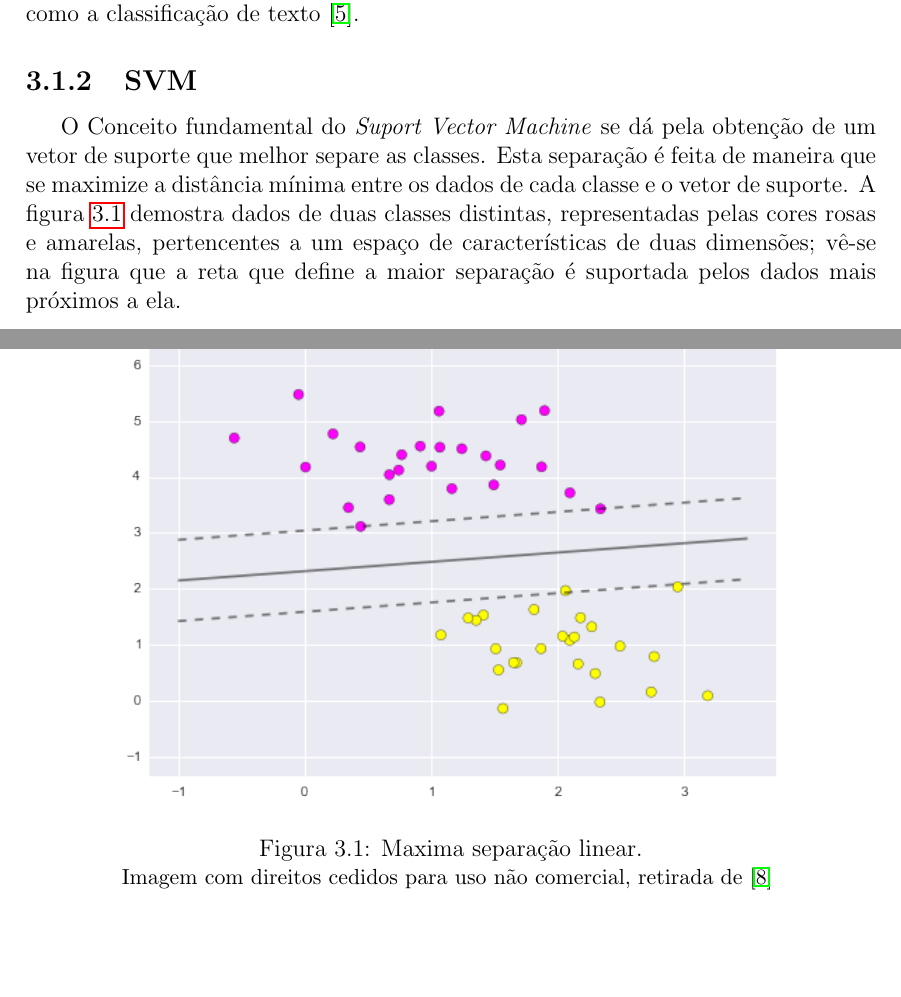
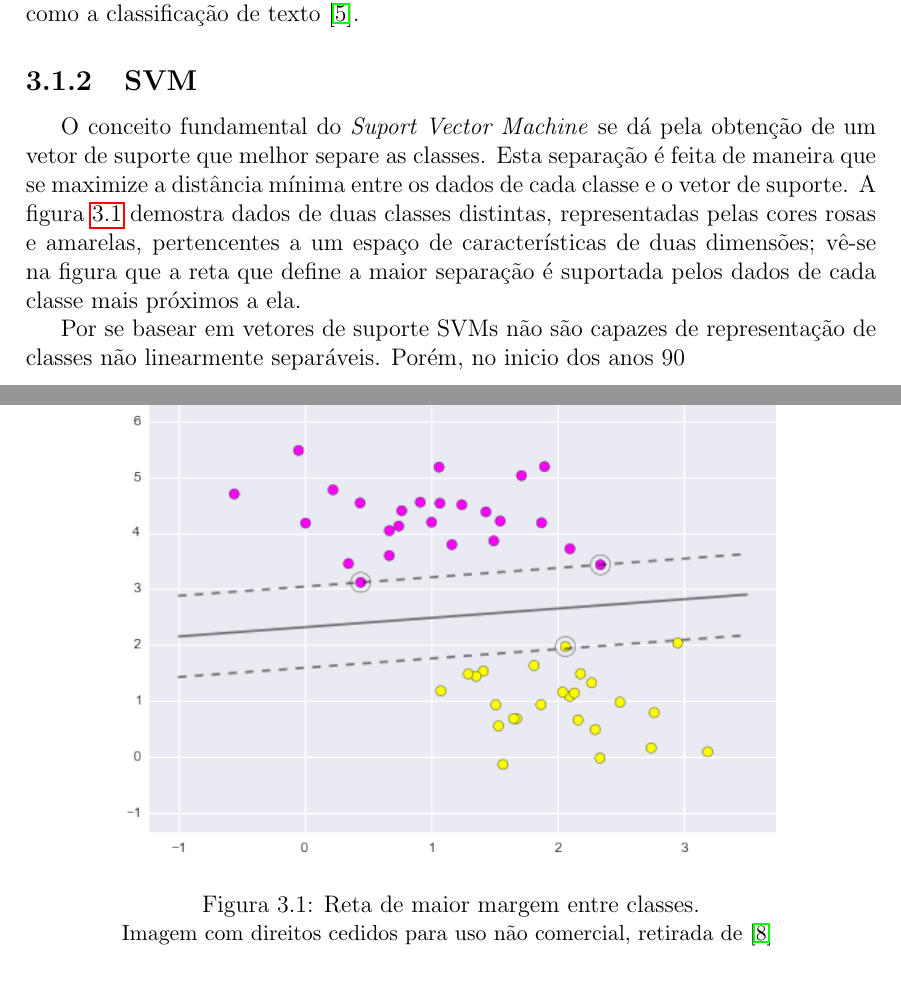
Before and after one commit to brenoarosa/projeto_final, a LaTeX book (Principal.tex, which reads tecnicas.tex): two parts of pages 17 and 18 of 25, joined at a grey line, cut so that both start at the same text, the shorter picture padded with empty space. Compiled offline with pdfLaTeX; a LaTeX package or settings file that is missing is left out; a missing bibliography style is replaced by a similar one.

Commit message:
Changes figure and starts kernel trick

```diff
--- a/tecnicas.tex
+++ b/tecnicas.tex
@@ -48,19 +48,23 @@ Embora se baseie na independência entre características, seu baixo custo opera
 
 \subsection{SVM}
 
-O Conceito fundamental do \textit{Suport Vector Machine} se dá pela obtenção de um vetor de suporte que melhor separe as classes. Esta separação é feita de maneira que se maximize a distância mínima entre os dados de cada classe e o vetor de suporte. A figura \ref{fig:svm} demostra dados de duas classes distintas, representadas pelas cores rosas e amarelas, pertencentes a um espaço de características de duas dimensões; vê-se na figura que a reta que define a maior separação é suportada pelos dados mais próximos a ela.
+O conceito fundamental do \textit{Suport Vector Machine} se dá pela obtenção de um vetor de suporte que melhor separe as classes. Esta separação é feita de maneira que se maximize a distância mínima entre os dados de cada classe e o vetor de suporte. A figura \ref{fig:svm} demostra dados de duas classes distintas, representadas pelas cores rosas e amarelas, pertencentes a um espaço de características de duas dimensões; vê-se na figura que a reta que define a maior separação é suportada pelos dados de cada classe mais próximos a ela.
 
 \begin{figure}
 \begin{center} {
     \begin{center}
     \includegraphics[scale=0.7]{svm.png}
-    \caption{Maxima separação linear.}
+    \caption{Reta de maior margem entre classes.}
     \small Imagem com direitos cedidos para uso não comercial, retirada de \cite{vanderplas15}
     \label{fig:svm}
     \end{center}
 }
 \end{center}
 \end{figure}
+
+% soft-hard margin
+
+Por se basear em vetores de suporte SVMs não são capazes de representação de classes não linearmente separáveis. Porém, no inicio dos anos 90
 
 \subsection{Redes Neurais}
 
```
Also changed, not shown: figuras/svm.png, tecnicas.tex (2 more changed lines).
